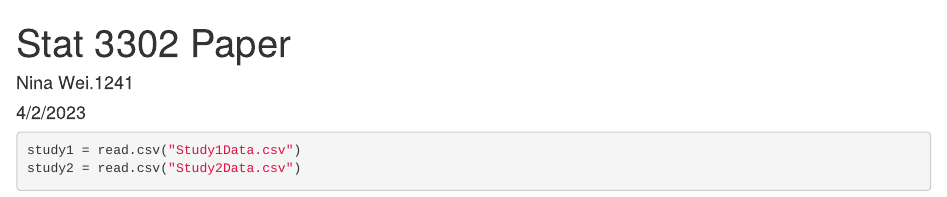
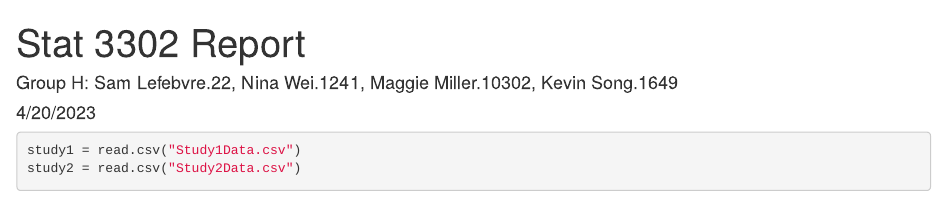
Before and after one commit to rnw20/3302-Report, an R Markdown document (Group H Report.Rmd): the page in a window 1100 px wide, from its top. Rendered offline with R 4.5, knitr and Pandoc, with nearby package versions.

Commit message:
updated author names

```diff
--- a/Group H Report.Rmd
+++ b/Group H Report.Rmd
@@ -1,7 +1,7 @@
 ---
-title: "Stat 3302 Paper"
-author: "Nina Wei.1241"
-date: "4/2/2023"
+title: "Stat 3302 Report"
+author: "Group H: Sam Lefebvre.22, Nina Wei.1241, Maggie Miller.10302, Kevin Song.1649"
+date: "4/20/2023"
 output: html_document
 ---
 
```
